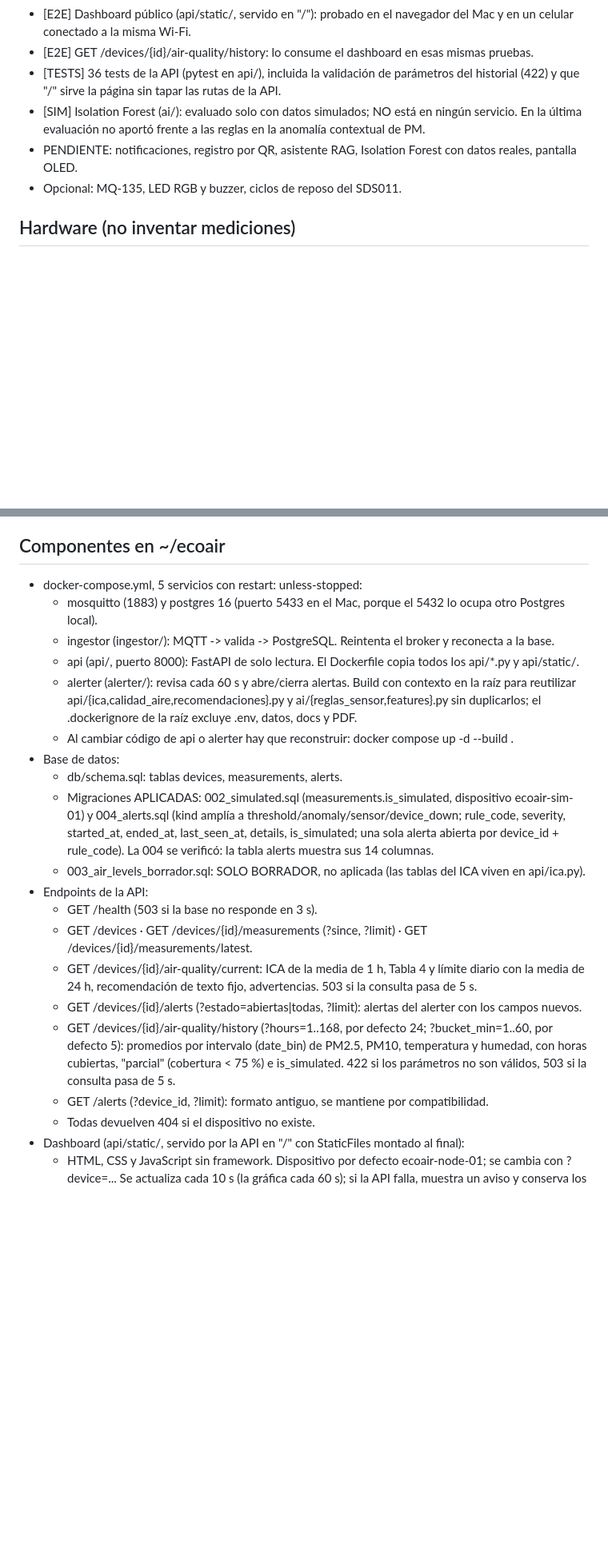
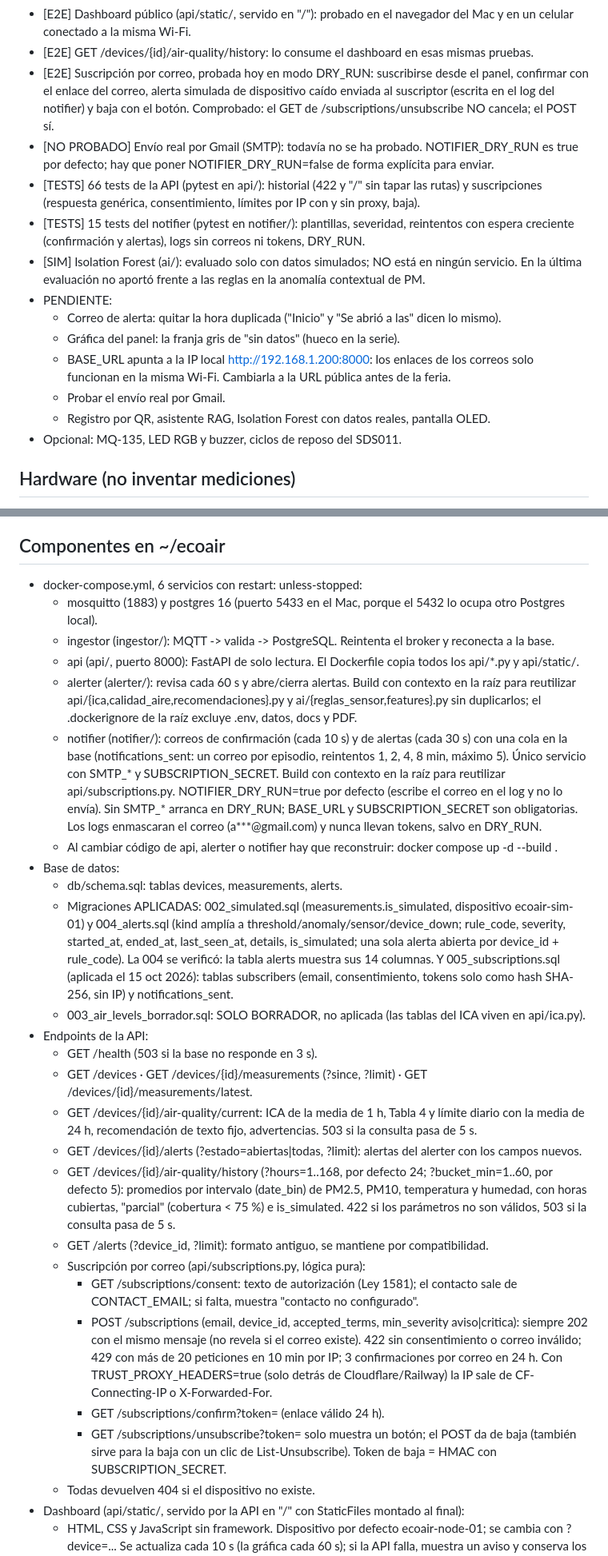
Before and after one commit to jmfragua/ecoair-ai, a Markdown page: CLAUDE.md, 2 parts joined by grey strips. Shown at 80% size. Rendered like a GitHub page; blank space fills up the shorter version.

Commit message:
Actualiza CLAUDE.md con el estado de la suscripción por correo

```diff
--- a/CLAUDE.md
+++ b/CLAUDE.md
@@ -23,12 +23,25 @@ Leyenda: [E2E] probado de punta a punta con el sistema real · [TESTS] solo test
 - [E2E] Dashboard público (api/static/, servido en "/"): probado en el navegador del Mac y en
   un celular conectado a la misma Wi-Fi.
 - [E2E] GET /devices/{id}/air-quality/history: lo consume el dashboard en esas mismas pruebas.
-- [TESTS] 36 tests de la API (pytest en api/), incluida la validación de parámetros del
-  historial (422) y que "/" sirve la página sin tapar las rutas de la API.
+- [E2E] Suscripción por correo, probada hoy en modo DRY_RUN: suscribirse desde el panel,
+  confirmar con el enlace del correo, alerta simulada de dispositivo caído enviada al
+  suscriptor (escrita en el log del notifier) y baja con el botón. Comprobado: el GET de
+  /subscriptions/unsubscribe NO cancela; el POST sí.
+- [NO PROBADO] Envío real por Gmail (SMTP): todavía no se ha probado. NOTIFIER_DRY_RUN es true
+  por defecto; hay que poner NOTIFIER_DRY_RUN=false de forma explícita para enviar.
+- [TESTS] 66 tests de la API (pytest en api/): historial (422 y "/" sin tapar las rutas) y
+  suscripciones (respuesta genérica, consentimiento, límites por IP con y sin proxy, baja).
+- [TESTS] 15 tests del notifier (pytest en notifier/): plantillas, severidad, reintentos con
+  espera creciente (confirmación y alertas), logs sin correos ni tokens, DRY_RUN.
 - [SIM] Isolation Forest (ai/): evaluado solo con datos simulados; NO está en ningún servicio.
   En la última evaluación no aportó frente a las reglas en la anomalía contextual de PM.
-- PENDIENTE: notificaciones, registro por QR, asistente RAG, Isolation Forest con datos reales,
-  pantalla OLED.
+- PENDIENTE:
+  - Correo de alerta: quitar la hora duplicada ("Inicio" y "Se abrió a las" dicen lo mismo).
+  - Gráfica del panel: la franja gris de "sin datos" (hueco en la serie).
+  - BASE_URL apunta a la IP local http://192.168.1.200:8000: los enlaces de los correos solo
+    funcionan en la misma Wi-Fi. Cambiarla a la URL pública antes de la feria.
+  - Probar el envío real por Gmail.
+  - Registro por QR, asistente RAG, Isolation Forest con datos reales, pantalla OLED.
 - Opcional: MQ-135, LED RGB y buzzer, ciclos de reposo del SDS011.
 
 ## Hardware (no inventar mediciones)
@@ -41,7 +54,7 @@ Leyenda: [E2E] probado de punta a punta con el sistema real · [TESTS] solo test
 - Rangos válidos: temperature -40..80, humidity 0..100, pm25 y pm10 0..1000.
 
 ## Componentes en ~/ecoair
-- docker-compose.yml, 5 servicios con restart: unless-stopped:
+- docker-compose.yml, 6 servicios con restart: unless-stopped:
   - mosquitto (1883) y postgres 16 (puerto 5433 en el Mac, porque el 5432 lo ocupa otro Postgres local).
   - ingestor (ingestor/): MQTT -> valida -> PostgreSQL. Reintenta el broker y reconecta a la base.
   - api (api/, puerto 8000): FastAPI de solo lectura. El Dockerfile copia todos los api/*.py
@@ -49,14 +62,22 @@ Leyenda: [E2E] probado de punta a punta con el sistema real · [TESTS] solo test
   - alerter (alerter/): revisa cada 60 s y abre/cierra alertas. Build con contexto en la raíz
     para reutilizar api/{ica,calidad_aire,recomendaciones}.py y ai/{reglas_sensor,features}.py
     sin duplicarlos; el .dockerignore de la raíz excluye .env, datos, docs y PDF.
-  - Al cambiar código de api o alerter hay que reconstruir: docker compose up -d --build <servicio>.
+  - notifier (notifier/): correos de confirmación (cada 10 s) y de alertas (cada 30 s) con una
+    cola en la base (notifications_sent: un correo por episodio, reintentos 1, 2, 4, 8 min,
+    máximo 5). Único servicio con SMTP_* y SUBSCRIPTION_SECRET. Build con contexto en la raíz
+    para reutilizar api/subscriptions.py. NOTIFIER_DRY_RUN=true por defecto (escribe el correo
+    en el log y no lo envía). Sin SMTP_* arranca en DRY_RUN; BASE_URL y SUBSCRIPTION_SECRET
+    son obligatorias. Los logs enmascaran el correo (a***@gmail.com) y nunca llevan tokens,
+    salvo en DRY_RUN.
+  - Al cambiar código de api, alerter o notifier hay que reconstruir: docker compose up -d --build <servicio>.
 - Base de datos:
   - db/schema.sql: tablas devices, measurements, alerts.
   - Migraciones APLICADAS: 002_simulated.sql (measurements.is_simulated, dispositivo
     ecoair-sim-01) y 004_alerts.sql (kind amplía a threshold/anomaly/sensor/device_down;
     rule_code, severity, started_at, ended_at, last_seen_at, details, is_simulated; una sola
     alerta abierta por device_id + rule_code). La 004 se verificó: la tabla alerts muestra
-    sus 14 columnas.
+    sus 14 columnas. Y 005_subscriptions.sql (aplicada el 15 oct 2026): tablas subscribers
+    (email, consentimiento, tokens solo como hash SHA-256, sin IP) y notifications_sent.
   - 003_air_levels_borrador.sql: SOLO BORRADOR, no aplicada (las tablas del ICA viven en api/ica.py).
 - Endpoints de la API:
   - GET /health (503 si la base no responde en 3 s).
@@ -69,6 +90,17 @@ Leyenda: [E2E] probado de punta a punta con el sistema real · [TESTS] solo test
     con horas cubiertas, "parcial" (cobertura < 75 %) e is_simulated. 422 si los parámetros
     no son válidos, 503 si la consulta pasa de 5 s.
   - GET /alerts (?device_id, ?limit): formato antiguo, se mantiene por compatibilidad.
+  - Suscripción por correo (api/subscriptions.py, lógica pura):
+    - GET /subscriptions/consent: texto de autorización (Ley 1581); el contacto sale de
+      CONTACT_EMAIL; si falta, muestra "contacto no configurado".
+    - POST /subscriptions (email, device_id, accepted_terms, min_severity aviso|critica): siempre
+      202 con el mismo mensaje (no revela si el correo existe). 422 sin consentimiento o correo
+      inválido; 429 con más de 20 peticiones en 10 min por IP; 3 confirmaciones por correo en 24 h.
+      Con TRUST_PROXY_HEADERS=true (solo detrás de Cloudflare/Railway) la IP sale de
+      CF-Connecting-IP o X-Forwarded-For.
+    - GET /subscriptions/confirm?token= (enlace válido 24 h).
+    - GET /subscriptions/unsubscribe?token= solo muestra un botón; el POST da de baja (también
+      sirve para la baja con un clic de List-Unsubscribe). Token de baja = HMAC con SUBSCRIPTION_SECRET.
   - Todas devuelven 404 si el dispositivo no existe.
 - Dashboard (api/static/, servido por la API en "/" con StaticFiles montado al final):
   - HTML, CSS y JavaScript sin framework. Dispositivo por defecto ecoair-node-01; se cambia
```
